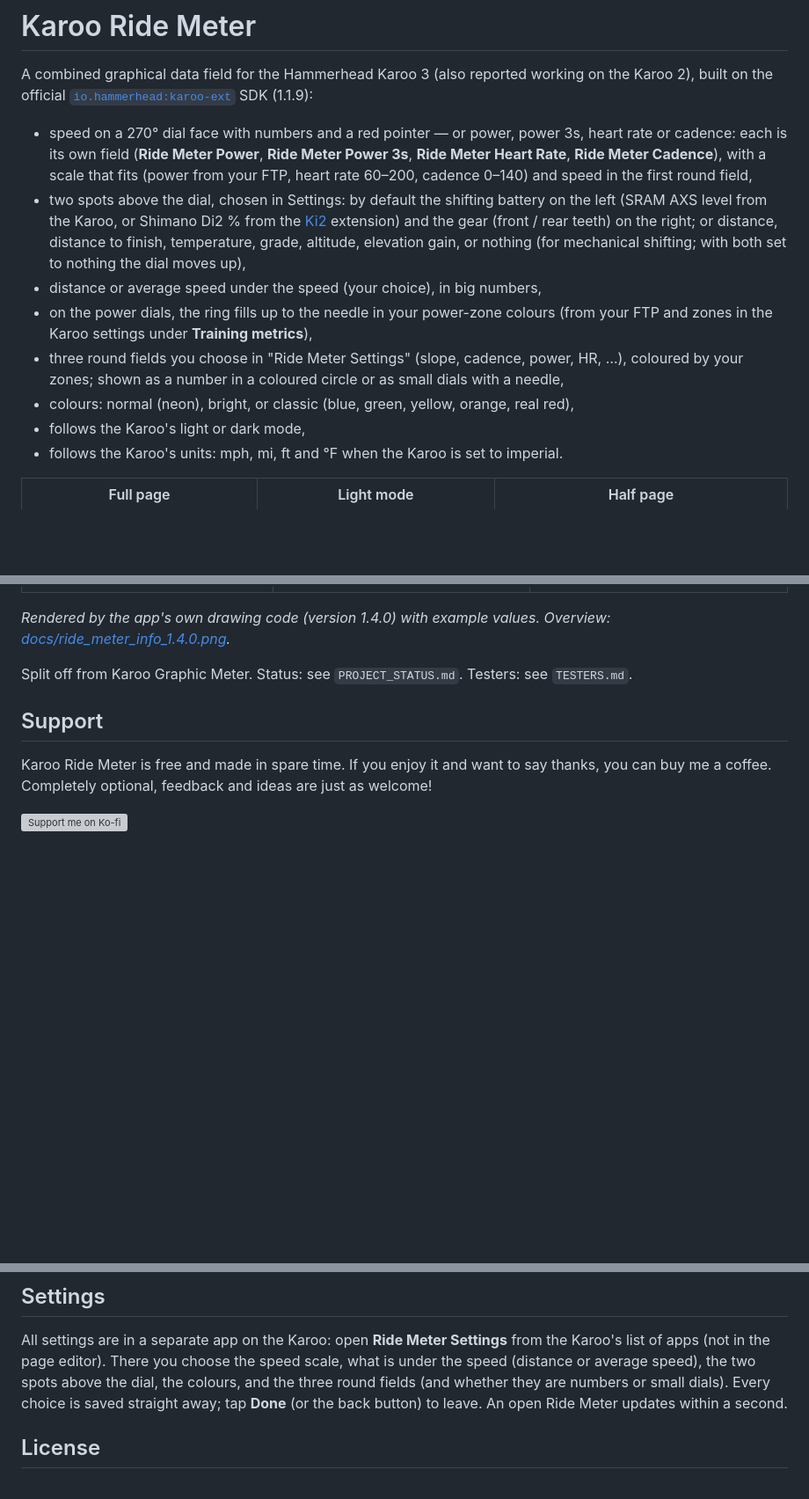
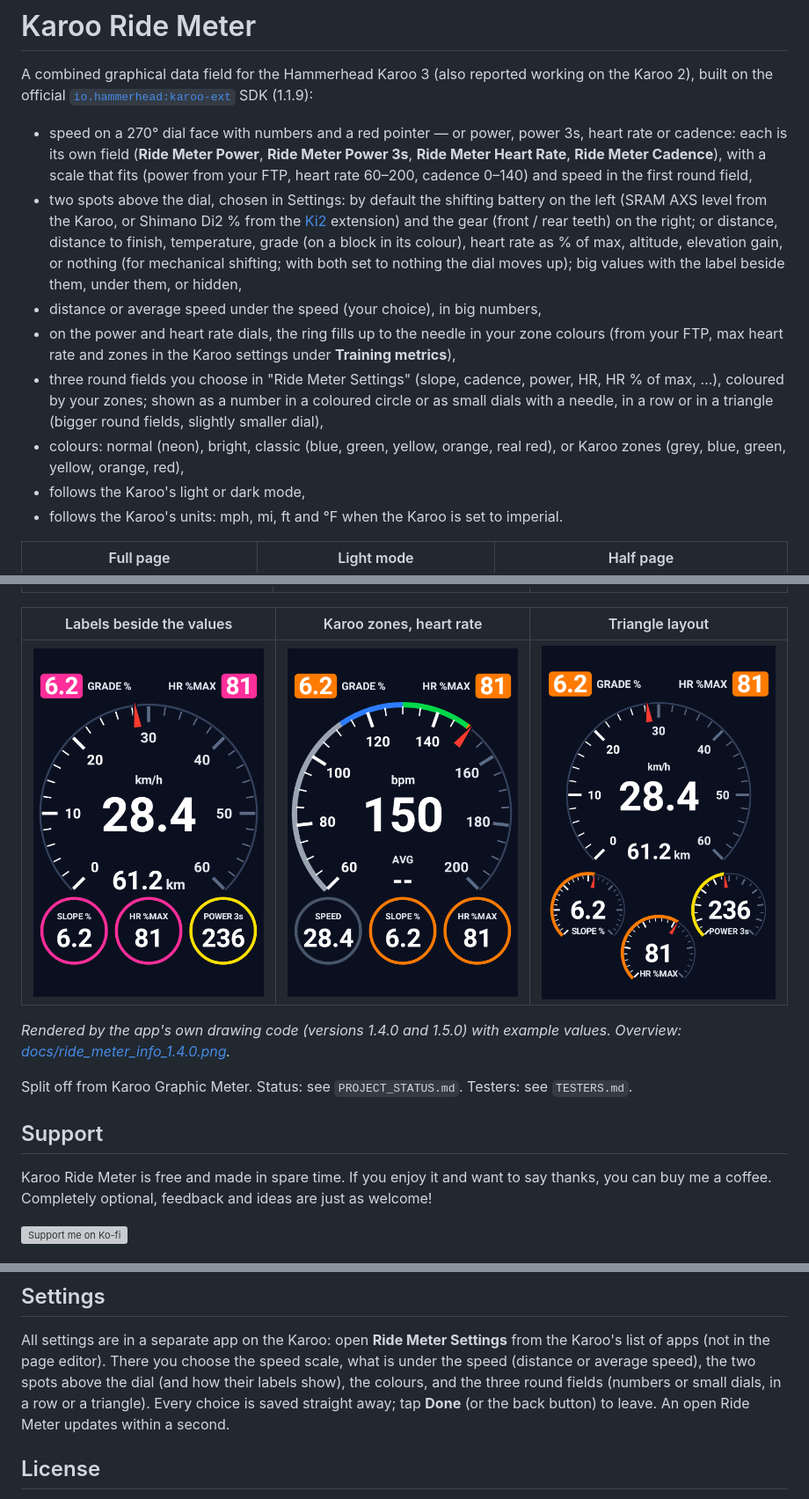
Before and after one commit to Ericbakkertje/karoo-ride-meter, a Markdown page: README.md, 3 parts joined by grey strips. Shown at 88% size. GitHub-like rendering; pictures changed too: docs/ride_meter_karoo_heart_rate_478x721.png (added), docs/ride_meter_top_labels_478x721.png (added), docs/ride_meter_triangle_478x721.png (added); blank space fills up the shorter version; grey boxes are pictures that could not be loaded.

```diff
--- a/README.md
+++ b/README.md
@@ -8,14 +8,17 @@ A combined graphical data field for the Hammerhead Karoo 3 (also reported workin
   scale that fits (power from your FTP, heart rate 60–200, cadence 0–140) and speed in the first round field,
 - two spots above the dial, chosen in Settings: by default the shifting battery on the left (SRAM AXS level from
   the Karoo, or Shimano Di2 % from the [Ki2](https://github.com/valterc/ki2) extension) and the gear (front / rear
-  teeth) on the right; or distance, distance to finish, temperature, grade, altitude, elevation gain, or nothing
-  (for mechanical shifting; with both set to nothing the dial moves up),
+  teeth) on the right; or distance, distance to finish, temperature, grade (on a block in its colour), heart rate
+  as % of max, altitude, elevation gain, or nothing (for mechanical shifting; with both set to nothing the dial
+  moves up); big values with the label beside them, under them, or hidden,
 - distance or average speed under the speed (your choice), in big numbers,
-- on the power dials, the ring fills up to the needle in your power-zone colours (from your FTP and zones in the
-  Karoo settings under **Training metrics**),
-- three round fields you choose in "Ride Meter Settings" (slope, cadence, power, HR, …), coloured by your zones;
-  shown as a number in a coloured circle or as small dials with a needle,
-- colours: normal (neon), bright, or classic (blue, green, yellow, orange, real red),
+- on the power and heart rate dials, the ring fills up to the needle in your zone colours (from your FTP, max heart
+  rate and zones in the Karoo settings under **Training metrics**),
+- three round fields you choose in "Ride Meter Settings" (slope, cadence, power, HR, HR % of max, …), coloured by
+  your zones; shown as a number in a coloured circle or as small dials with a needle, in a row or in a triangle
+  (bigger round fields, slightly smaller dial),
+- colours: normal (neon), bright, classic (blue, green, yellow, orange, real red), or Karoo zones (grey, blue,
+  green, yellow, orange, red),
 - follows the Karoo's light or dark mode,
 - follows the Karoo's units: mph, mi, ft and °F when the Karoo is set to imperial.
 
@@ -31,7 +34,11 @@ A combined graphical data field for the Hammerhead Karoo 3 (also reported workin
 |---|---|---|
 | ![Round fields as small dials](docs/ride_meter_mini_dials_478x721.png) | ![Ride Meter Power, classic colours](docs/ride_meter_classic_power_478x721.png) | ![Average speed under the speed](docs/ride_meter_avg_speed_478x721.png) |
 
-_Rendered by the app's own drawing code (version 1.4.0) with example values. Overview: [docs/ride_meter_info_1.4.0.png](docs/ride_meter_info_1.4.0.png)._
+| Labels beside the values | Karoo zones, heart rate | Triangle layout |
+|---|---|---|
+| ![Grade and HR % of max above the dial](docs/ride_meter_top_labels_478x721.png) | ![Ride Meter Heart Rate, Karoo zone colours](docs/ride_meter_karoo_heart_rate_478x721.png) | ![Round fields in a triangle](docs/ride_meter_triangle_478x721.png) |
+
+_Rendered by the app's own drawing code (versions 1.4.0 and 1.5.0) with example values. Overview: [docs/ride_meter_info_1.4.0.png](docs/ride_meter_info_1.4.0.png)._
 
 Split off from Karoo Graphic Meter. Status: see `PROJECT_STATUS.md`. Testers: see `TESTERS.md`.
 
@@ -92,7 +99,8 @@ Di2 in the Karoo as a sensor (Sensors → + → Extensions → Ki2).
 
 All settings are in a separate app on the Karoo: open **Ride Meter Settings** from the Karoo's list of apps (not in
 the page editor). There you choose the speed scale, what is under the speed (distance or average speed), the two
-spots above the dial, the colours, and the three round fields (and whether they are numbers or small dials).
+spots above the dial (and how their labels show), the colours, and the three round fields (numbers or small dials,
+in a row or a triangle).
 Every choice is saved straight away; tap **Done** (or the back button) to leave. An open Ride Meter updates within a second.
 
 ## License
```
Also changed, not shown: PROJECT_STATUS.md (+10 -0 lines), TESTERS.md (+21 -6 lines), 9 other files.
